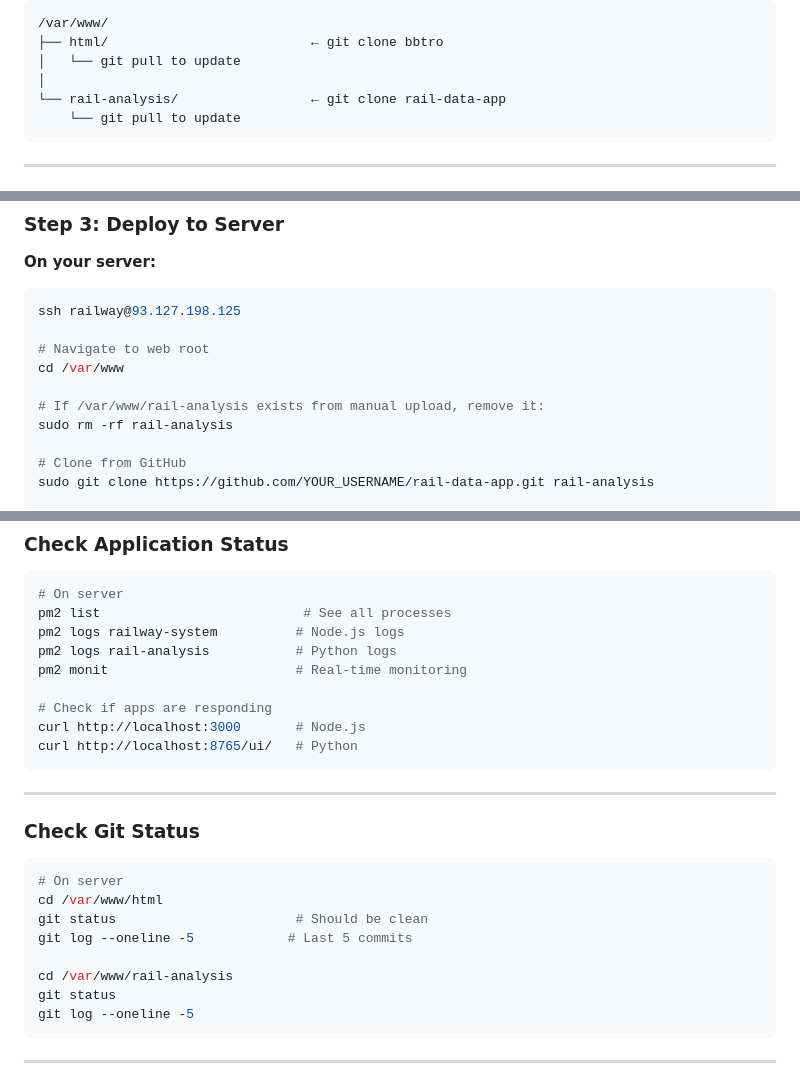
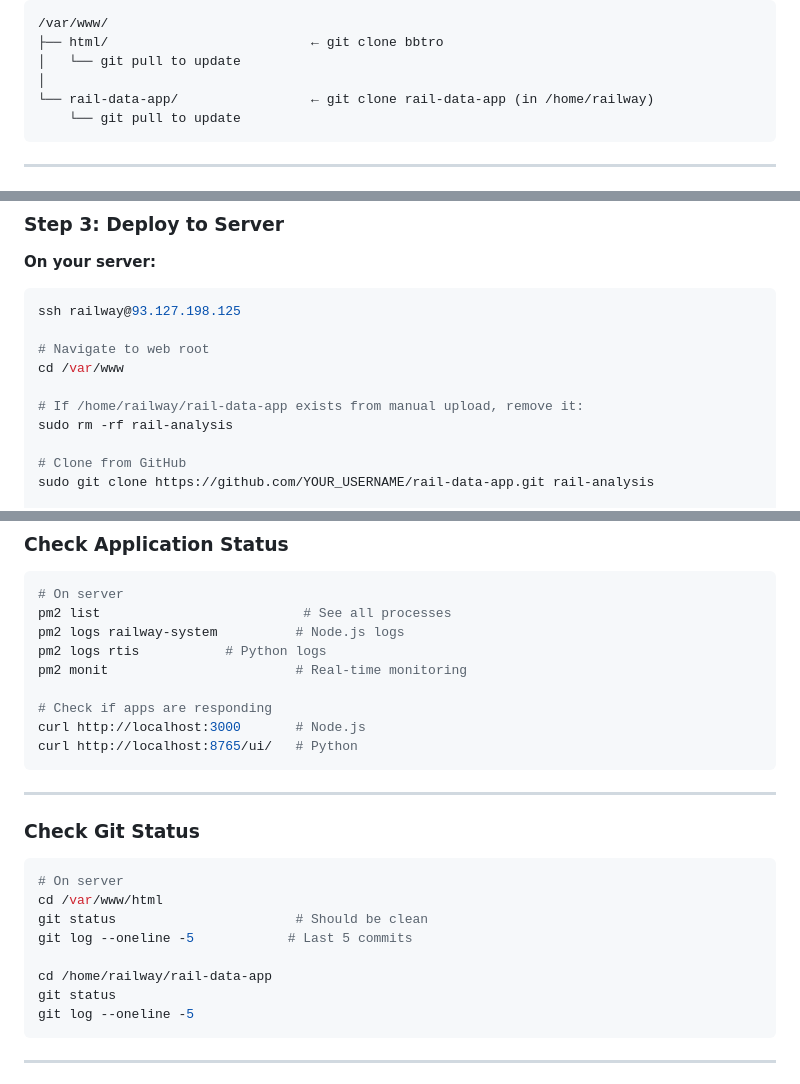
Before and after one commit to jaynair0405/rail-data-app, a Markdown page: DEPLOYMENT_WORKFLOW.md, 3 parts joined by grey strips. Drawn GitHub-style.

````diff
--- a/DEPLOYMENT_WORKFLOW.md
+++ b/DEPLOYMENT_WORKFLOW.md
@@ -58,7 +58,7 @@ GitHub:
 ├── html/                          ← git clone bbtro
 │   └── git pull to update
 │
-└── rail-analysis/                 ← git clone rail-data-app
+└── rail-data-app/                 ← git clone rail-data-app (in /home/railway)
     └── git pull to update
 ```
 
@@ -116,7 +116,7 @@ ssh railway@93.127.198.125
 # Navigate to web root
 cd /var/www
 
-# If /var/www/rail-analysis exists from manual upload, remove it:
+# If /home/railway/rail-data-app exists from manual upload, remove it:
 sudo rm -rf rail-analysis
 
 # Clone from GitHub
@@ -459,7 +459,7 @@ pm2 restart railway-system
 # On server
 pm2 list                          # See all processes
 pm2 logs railway-system          # Node.js logs
-pm2 logs rail-analysis           # Python logs
+pm2 logs rtis           # Python logs
 pm2 monit                        # Real-time monitoring
 
 # Check if apps are responding
@@ -477,7 +477,7 @@ cd /var/www/html
 git status                       # Should be clean
 git log --oneline -5            # Last 5 commits
 
-cd /var/www/rail-analysis
+cd /home/railway/rail-data-app
 git status
 git log --oneline -5
 ```
````
Also changed, not shown: other parts of DEPLOYMENT_WORKFLOW.md (+13 -13 lines).
